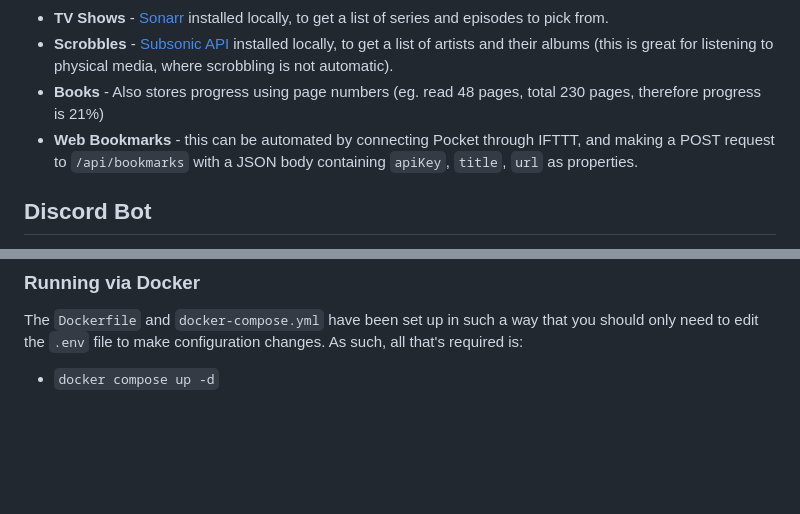
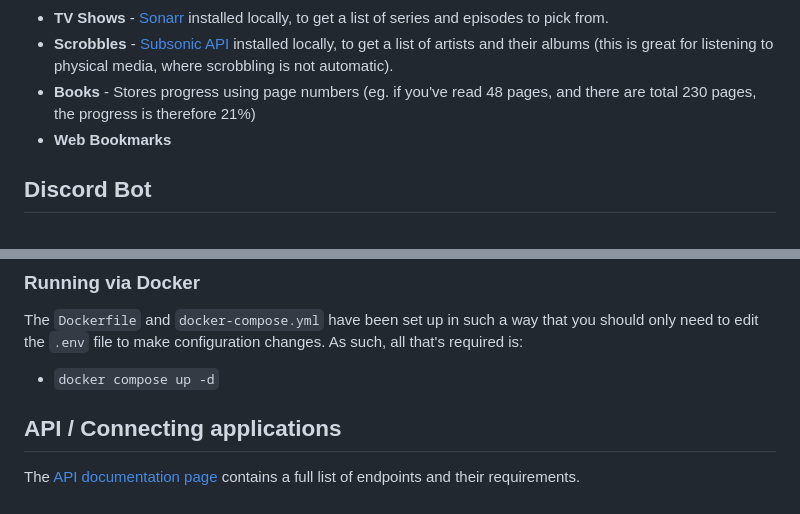
Before and after one commit to TomboFry/tombo-everything, a Markdown page: README.md, 2 parts joined by grey strips. Drawn GitHub-style; blank space fills up the shorter version.

Commit message:
Add API documentation

```diff
--- a/README.md
+++ b/README.md
@@ -55,11 +55,9 @@ Data is entered using the internal CRUD API.
 * **Scrobbles** - [Subsonic API](http://www.subsonic.org/pages/api.jsp)
   installed locally, to get a list of artists and their albums (this is great
   for listening to physical media, where scrobbling is not automatic).
-* **Books** - Also stores progress using page numbers (eg. read 48 pages,
-  total 230 pages, therefore progress is 21%)
-* **Web Bookmarks** - this can be automated by connecting Pocket through IFTTT,
-  and making a POST request to `/api/bookmarks` with a JSON body containing
-  `apiKey`, `title`, `url` as properties.
+* **Books** - Stores progress using page numbers (eg. if you've read 48 pages,
+  and there are total 230 pages, the progress is therefore 21%)
+* **Web Bookmarks**
 
 ## Discord Bot
 
@@ -105,3 +103,8 @@ you should only need to edit the `.env` file to make configuration changes. As
 such, all that's required is:
 
 * `docker compose up -d`
+
+## API / Connecting applications
+
+The [API documentation page](./API.md) contains a full list of endpoints and
+their requirements.
```
Also changed, not shown: API.md (added, +479 -0 lines).
